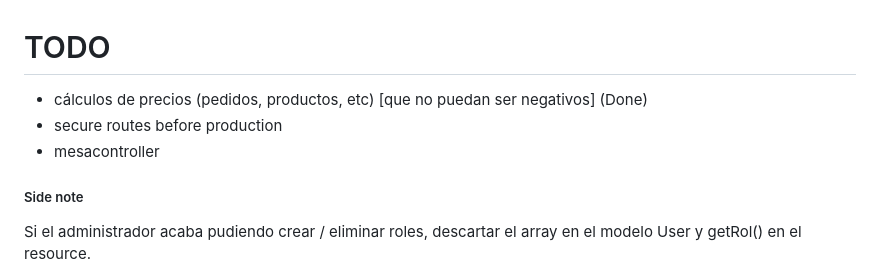
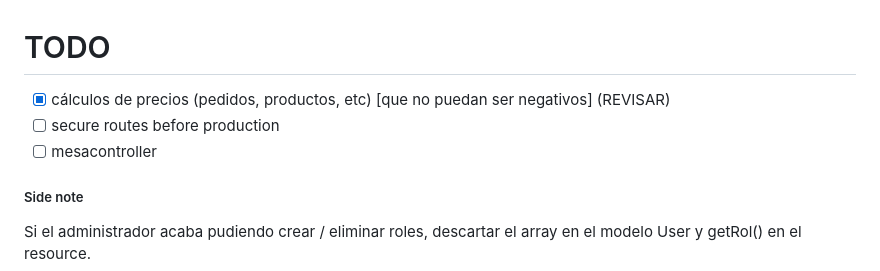
Before and after one commit to jdfs2110/restaurant-api, a Markdown page: README.md, the part around the change. Rendered like a GitHub page.

Commit message:
changed bullet list to checklist

```diff
--- a/README.md
+++ b/README.md
@@ -1,8 +1,8 @@
 # TODO
 
-* cálculos de precios (pedidos, productos, etc) [que no puedan ser negativos] (Done)
-* secure routes before production
-* mesacontroller
+- [x] cálculos de precios (pedidos, productos, etc) [que no puedan ser negativos] (REVISAR)
+- [ ] secure routes before production
+- [ ] mesacontroller
 
 ##### Side note
 
```
